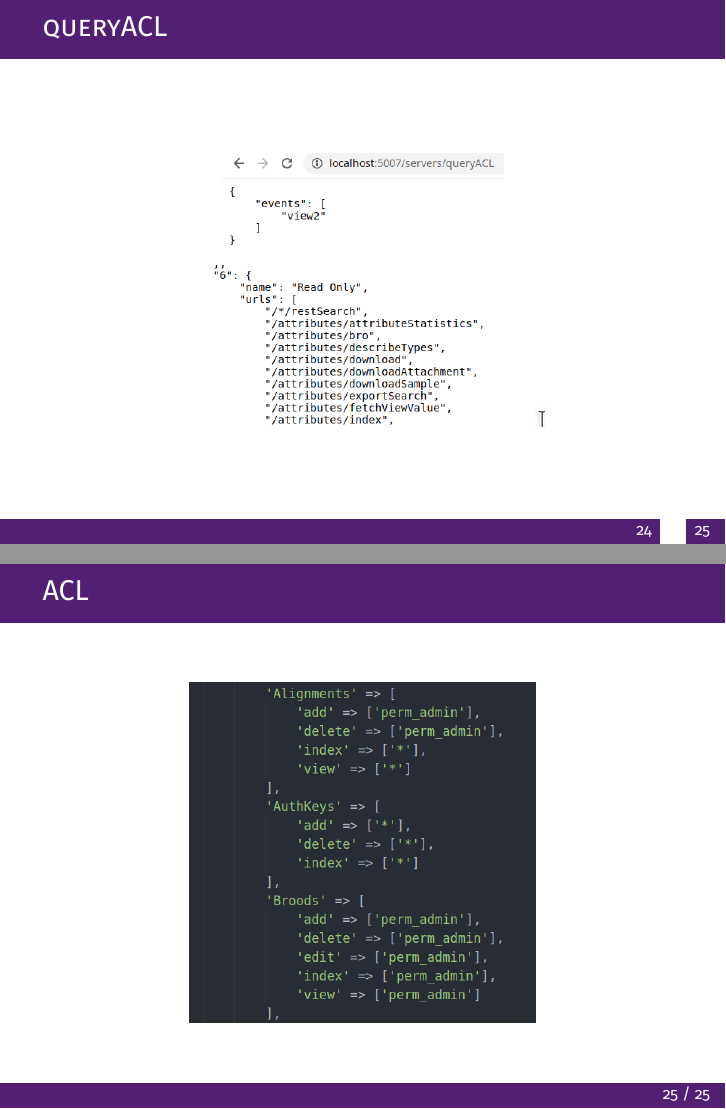
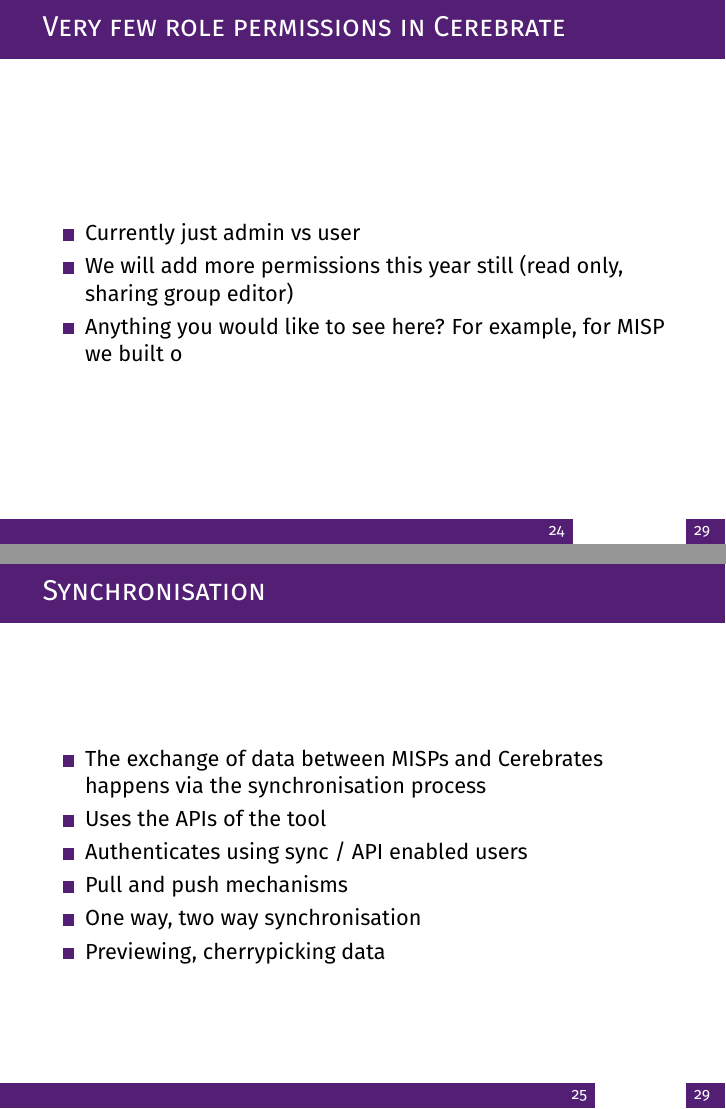
Before and after one commit to cerebrate-project/cerebrate-training, LaTeX slides (code_review/slide.tex, which reads code_review/content.tex): pages 25 and 26 of 26 before the commit and pages 25 and 26 of 30 after it, joined at a grey line. Compiled offline with pdfLaTeX.

Commit message:
fix: [code review] fixes

```diff
--- a/code_review/content.tex
+++ b/code_review/content.tex
@@ -234,4 +234,25 @@
 \end{frame}
 
 \begin{frame}
-  \frametitle{queryACL}
+  \frametitle{Very few role permissions in Cerebrate}
+  \begin{itemize}
+    \item Currently just admin vs user
+    \item We will add more permissions this year still (read only, sharing group editor)
+    \item Anything you would like to see here? For example, for MISP we built o
+  \end{itemize}
+\end{frame}
+
+\begin{frame}
+  \frametitle{Synchronisation}
+  \begin{itemize}
+    \item The exchange of data between MISPs and Cerebrates happens via the synchronisation process
+    \item Uses the APIs of the tool
+    \item Authenticates using sync / API enabled users
+    \item Pull and push mechanisms
+    \item One way, two way synchronisation
+    \item Previewing, cherrypicking data
+  \end{itemize}
+\end{frame}
+
+\begin{frame}
+  \frametitle{Synchronisation}
@@ -237,0 +269 @@
+  \frametitle{Synchronisation}
@@ -238,12 +289,11 @@
   \begin{center}
-    \includegraphics[scale=0.5]{queryACL.png}
-    \includegraphics[scale=0.5]{queryACLPrint.png}
+    \includegraphics[scale=0.5]{pull.png}
   \end{center}
 \end{frame}
 
 \begin{frame}
-  \frametitle{ACL}
+  \frametitle{Push}
   \begin{center}
-    \includegraphics[scale=0.5]{ACLList.png}
+    \includegraphics[scale=0.5]{push.png}
   \end{center}
 \end{frame}
--- a/code_review/slide.tex
+++ b/code_review/slide.tex
@@ -12,7 +12,7 @@
 
 \author{\small{\input{../includes/authors.txt}}}
 \title{Cerebrate}
-\subtitle{Some answers}
+\subtitle{Code review workshop}
 \institute{}
 \titlegraphic{\includegraphics[scale=0.2]{logo.png}}
 \date{\input{../includes/location.txt}}
```
Also changed, not shown: code_review/pull.png (added), code_review/push.png (added), code_review/content.tex (29 more changed lines).
